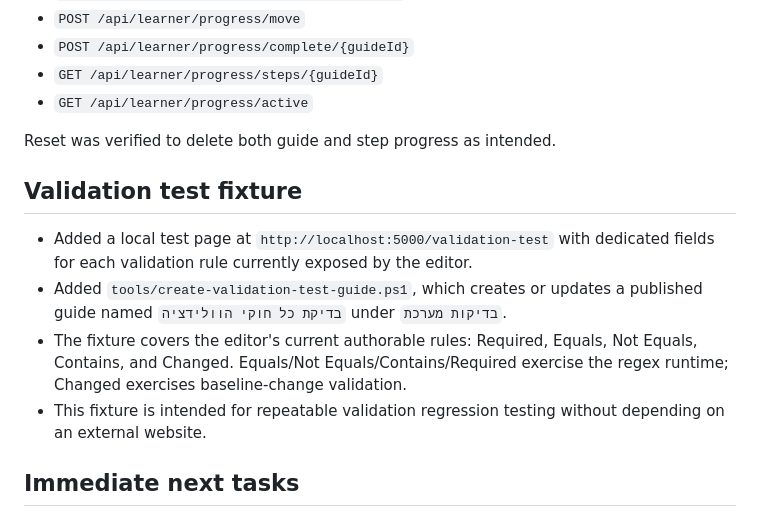
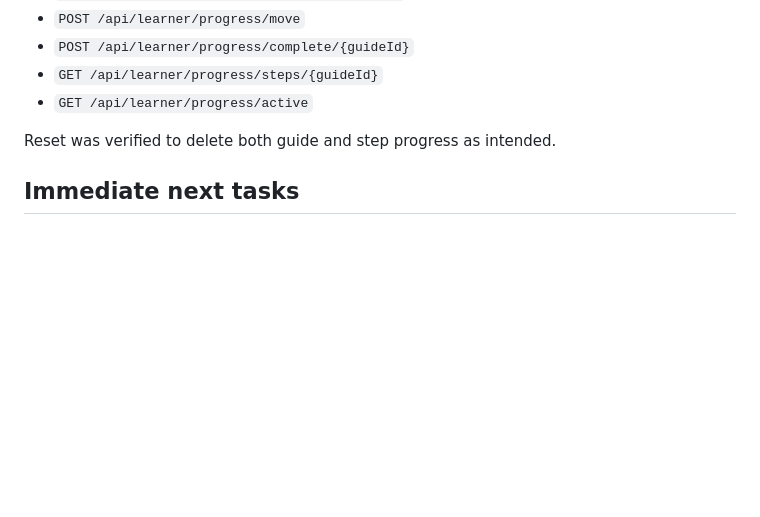
Before and after one commit to shabydevelop-code/Generic-Web-Training-Platform, a Markdown page: CURRENT_STATUS.md, the part around the change. Rendered like a GitHub page; blank space fills up the shorter version.

Commit message:
docs: remove discarded validation fixture approach

```diff
--- a/CURRENT_STATUS.md
+++ b/CURRENT_STATUS.md
@@ -68,11 +68,5 @@ Backend includes:
 
 Reset was verified to delete both guide and step progress as intended.
 
-## Validation test fixture
-- Added a local test page at `http://localhost:5000/validation-test` with dedicated fields for each validation rule currently exposed by the editor.
-- Added `tools/create-validation-test-guide.ps1`, which creates or updates a published guide named `בדיקת כל חוקי הוולידציה` under `בדיקות מערכת`.
-- The fixture covers the editor's current authorable rules: Required, Equals, Not Equals, Contains, and Changed. Equals/Not Equals/Contains/Required exercise the regex runtime; Changed exercises baseline-change validation.
-- This fixture is intended for repeatable validation regression testing without depending on an external website.
-
 ## Immediate next tasks
 1. Run a focused validation regression pass for `required`, `regex`, `changed`, and `changed_regex`, including invalid -> blocked Next -> correction -> successful Next and postback/restoration cases.
```
